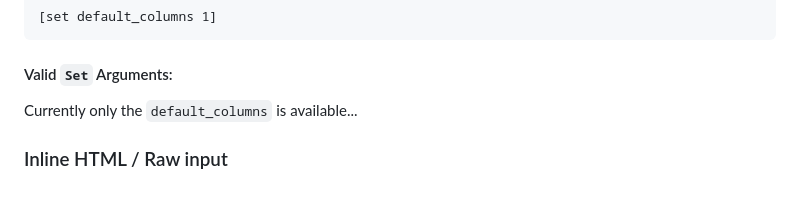
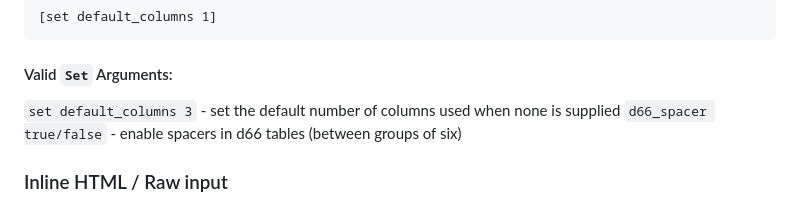
Before and after one commit to leegrey/RPG-Build, a Markdown page: README.md, the part around the change. Drawn GitHub-style.

```diff
--- a/README.md
+++ b/README.md
@@ -165,7 +165,8 @@ The `set` command can be used for setting values inside the parse.
 
 #### Valid `Set` Arguments:
 
-Currently only the `default_columns` is available...
+`set default_columns 3` - set the default number of columns used when none is supplied
+`d66_spacer true/false` - enable spacers in d66 tables (between groups of six)
 
 ### Inline HTML / Raw input
 
```
